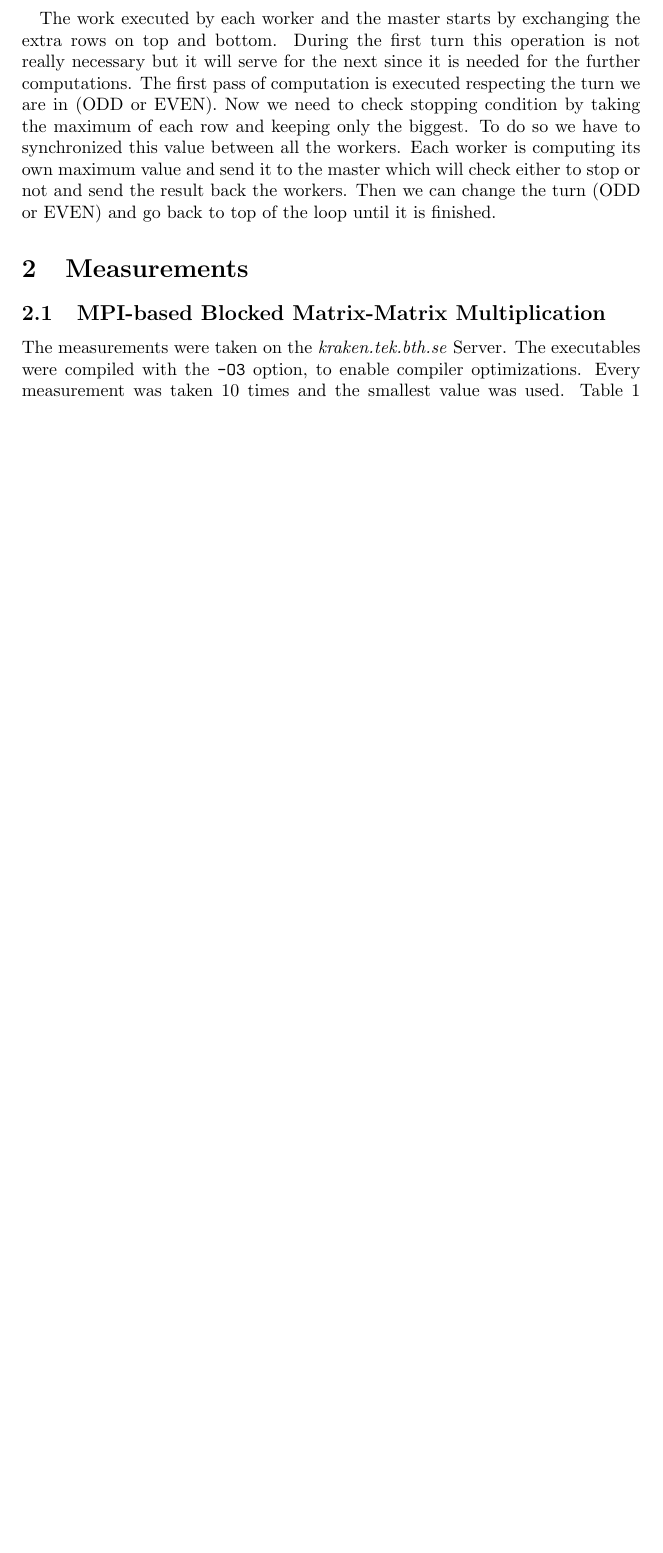
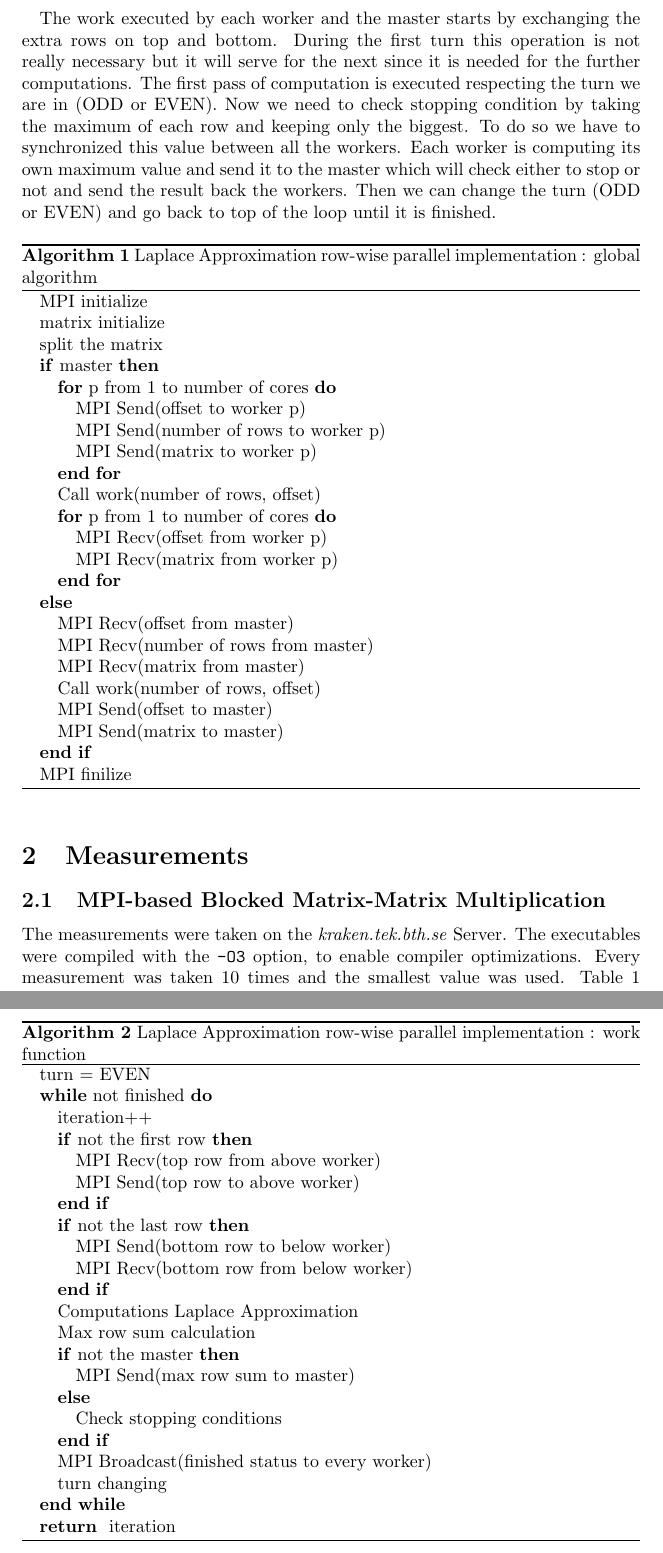
Before and after one commit to Eki474/DV2544-ass1-MPI, a LaTeX document (ass1-MPI/ass1-mpi-report.tex): part of page 2 of 3 before the commit and two parts of pages 2 and 3 of 4 after it, the two joined at a grey line, cut so that both start at the same text, the shorter picture padded with empty space. Compiled offline with pdfLaTeX.

Commit message:
added the pseudo code to laplace approx

```diff
--- a/ass1-MPI/ass1-mpi-report.tex
+++ b/ass1-MPI/ass1-mpi-report.tex
@@ -3,6 +3,8 @@
 \usepackage{xcolor}
 \usepackage{tikz}
 \usepackage{pgfplots}
+\usepackage{algorithm}
+\usepackage{algorithmic}
 
 \newlength{\xdim}
 
@@ -42,7 +44,64 @@ We do not need to send the number of rows again since it is already known by the
 
 \paragraph{} The work executed by each worker and the master starts by exchanging the extra rows on top and bottom. During the first turn this operation is not really necessary but it will serve for the next since it is needed for the further computations. The first pass of computation is executed respecting the turn we are in (ODD or EVEN). Now we need to check stopping condition by taking the maximum of each row and keeping only the biggest. To do so we have to synchronized this value between all the workers. Each worker is computing its own maximum value and send it to the master which will check either to stop or not and send the result back the workers. Then we can change the turn (ODD or EVEN) and go back to top of the loop until it is finished.
 
-%pseudo code ??
+\begin{algorithm}
+	\caption{Laplace Approximation row-wise parallel implementation : global algorithm}
+	\label{laplace}
+	\begin{algorithmic}
+		\STATE MPI initialize
+		\STATE matrix initialize
+		\STATE split the matrix
+		\IF{master}
+			\FOR{p from 1 to number of cores}
+				\STATE MPI Send(offset to worker p)
+				\STATE MPI Send(number of rows to worker p)
+				\STATE MPI Send(matrix to worker p)
+			\ENDFOR
+		\STATE Call work(number of rows, offset)
+			\FOR{p from 1 to number of cores}
+				\STATE MPI Recv(offset from worker p)
+				\STATE MPI Recv(matrix from worker p)
+			\ENDFOR
+		\ELSE
+			\STATE MPI Recv(offset from master)
+			\STATE MPI Recv(number of rows from master)
+			\STATE MPI Recv(matrix from master)
+			\STATE Call work(number of rows, offset)
+			\STATE MPI Send(offset to master)
+			\STATE MPI Send(matrix to master)
+		\ENDIF
+		\STATE MPI finilize
+	\end{algorithmic}
+\end{algorithm}
+
+\begin{algorithm}
+	\caption{Laplace Approximation row-wise parallel implementation : work function}
+	\label{laplace_work}
+	\begin{algorithmic}
+		\STATE turn = EVEN
+		\WHILE {not finished}
+			\STATE iteration++
+			\IF{not the first row}
+				\STATE MPI Recv(top row from above worker)
+				\STATE MPI Send(top row to above worker)
+			\ENDIF
+			\IF{not the last row}
+				\STATE MPI Send(bottom row to below worker)
+				\STATE MPI Recv(bottom row from below worker)
+			\ENDIF
+			\STATE Computations Laplace Approximation
+			\STATE Max row sum calculation
+			\IF{not the master}
+				\STATE MPI Send(max row sum to master)
+			\ELSE
+				\STATE Check stopping conditions
+			\ENDIF
+			\STATE MPI Broadcast(finished status to every worker)
+			\STATE turn changing
+		\ENDWHILE
+		\RETURN iteration
+	\end{algorithmic}
+\end{algorithm}
 
 \section{Measurements}
 
```
